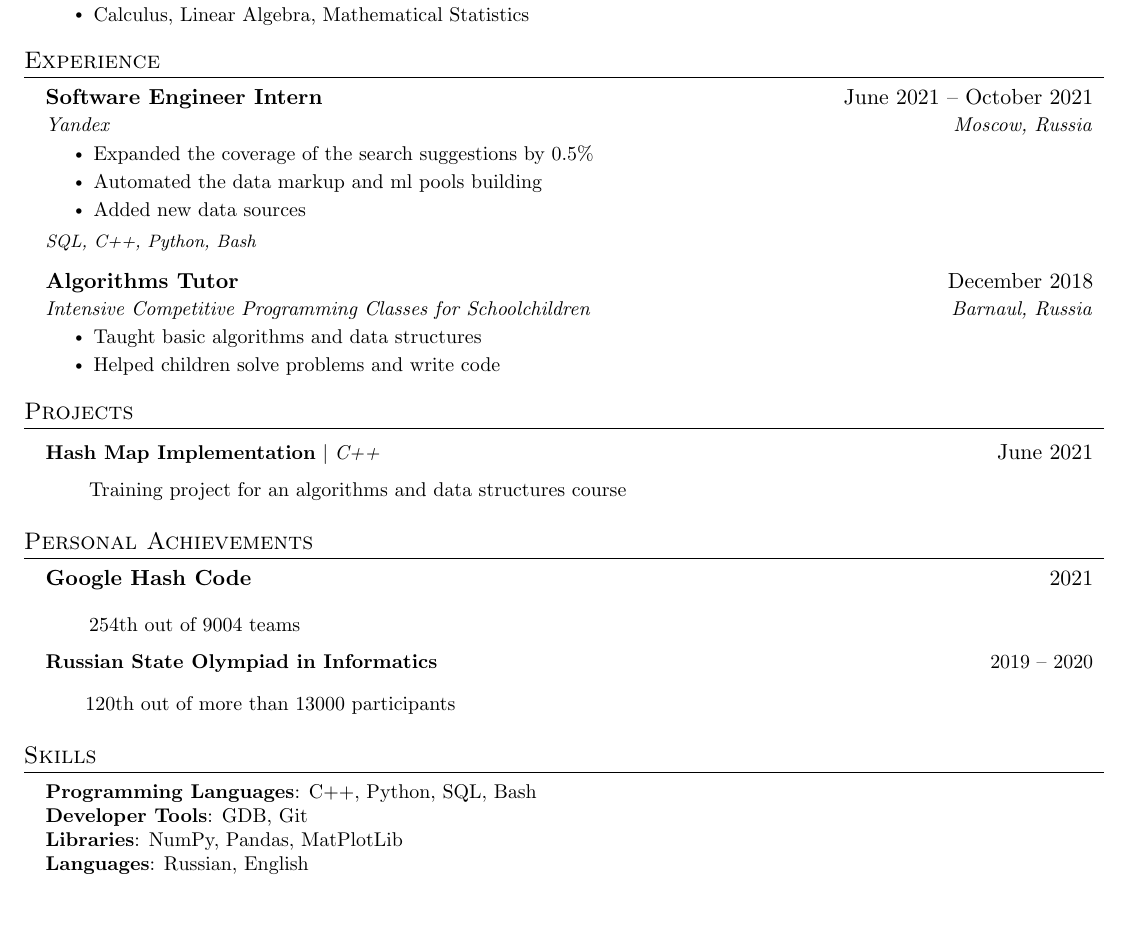
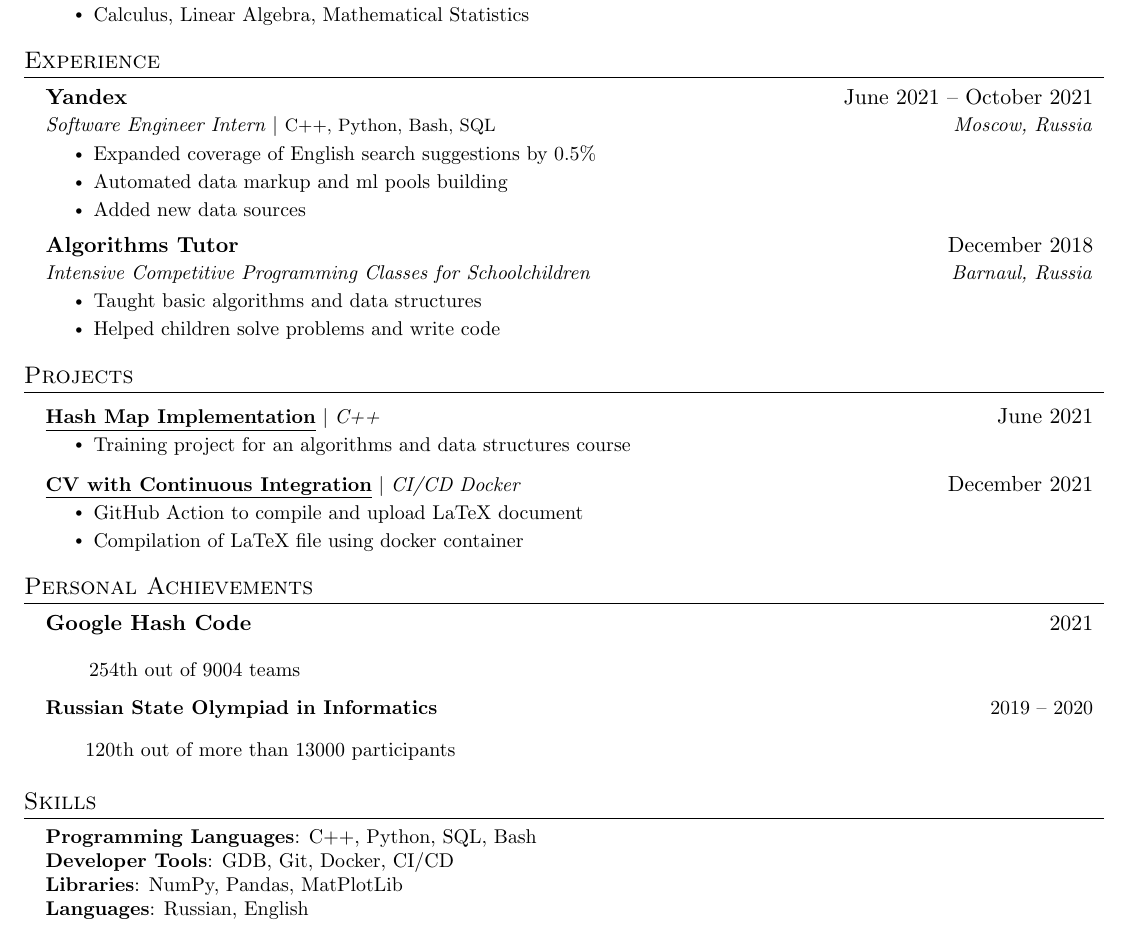
Before and after one commit to Nakinamo/CV, a LaTeX CV (CV/main.tex): part of the page, cut so that both start at the same text, the shorter picture padded with empty space. Compiled offline with pdfLaTeX.

Commit message:
Update main.tex

```diff
--- a/CV/main.tex
+++ b/CV/main.tex
@@ -108,14 +108,13 @@
   \resumeSubHeadingListStart
 
     \resumeSubheading
-      {Software Engineer Intern}{June 2021 – October 2021}
-      {\href{https://www.yandex.ru}{Yandex}}{Moscow, Russia}
+      {\href{https://www.yandex.ru}{Yandex}}{June 2021 – October 2021}
+      {Software Engineer Intern $|$ \emph{\footnotesize C++, Python, Bash, SQL}}{Moscow, Russia}
       \resumeItemListStart
-        \resumeItem{Expanded the coverage of the search suggestions by 0.5\%}
-        \resumeItem{Automated the data markup and ml pools building}
+        \resumeItem{Expanded coverage of English search suggestions by 0.5\%}
+        \resumeItem{Automated data markup and ml pools building}
         \resumeItem{Added new data sources}
       \resumeItemListEnd
-      \emph{\footnotesize SQL, C++, Python, Bash}
 
     \resumeSubheading
       {Algorithms Tutor}{December 2018}
@@ -129,13 +128,24 @@
     \resumeSubHeadingListEnd
 
 
-\section{Projects}
+\section{Projects}    \resumeSubHeadingListStart
+      \resumeProjectHeading
+          {\textbf{\href{https://github.com/Nakinamo/hash_map}{\underline{Hash Map Implementation}}} $|$ \emph{C++}}{June 2021}
+        %   ~\\
+        %   \qquad\small{Training project for an algorithms and data structures course}
+          \resumeItemListStart
+            \resumeItem{Training project for an algorithms and data structures course}
+            % \resumeItem{Project Description 2}
+          \resumeItemListEnd
 
-    \resumeSubHeadingListStart
       \resumeProjectHeading
-          {\textbf{\href{https://github.com/Nakinamo/hash_map}{Hash Map Implementation}} $|$ \emph{C++}}{June 2021}
-          ~\\
-          \qquad\small{Training project for an algorithms and data structures course}
+          {\textbf{\href{https://github.com/Nakinamo/CV}{\underline{CV with Continuous Integration}}} $|$ \emph{CI/CD Docker}}{December 2021}
+          \resumeItemListStart
+            \resumeItem{GitHub Action to compile and upload LaTeX document}
+            \resumeItem{Compilation of LaTeX file using docker container}
+          \resumeItemListEnd
+
+
     \resumeSubHeadingListEnd
 
 \section{Personal Achievements}
@@ -159,7 +169,7 @@
  \begin{itemize}[leftmargin=0.15in, label={}]
     \small{\item{
      \textbf{Programming Languages}{: C++, Python, SQL, Bash} \\
-     \textbf{Developer Tools}{: GDB, Git} \\
+     \textbf{Developer Tools}{: GDB, Git, Docker, CI/CD} \\
      \textbf{Libraries}{: NumPy, Pandas, MatPlotLib} \\
      \textbf{Languages}{: Russian, English}
     }}
```
